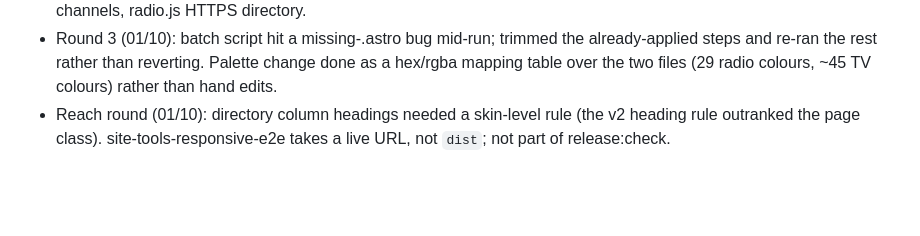
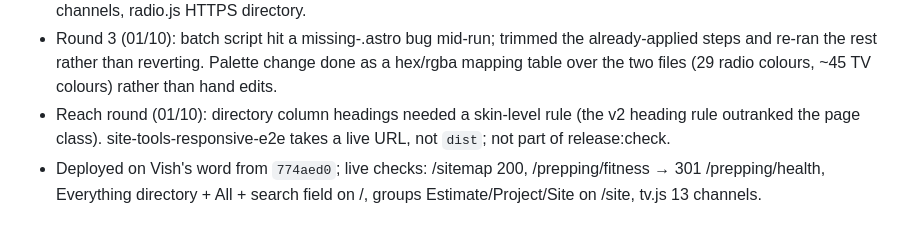
Before and after one commit to vishvaddi/vishvaddi.com, a Markdown page: docs/RUN_LOG.md, the part around the change. Rendered like a GitHub page; blank space fills up the shorter version.

Commit message:
docs: deploy of rounds 3-5
Co-Authored-By: Claude Fable 5.1 <noreply@anthropic.com>

```diff
--- a/docs/RUN_LOG.md
+++ b/docs/RUN_LOG.md
@@ -888,3 +888,4 @@ The auth page used `Referrer-Policy: no-referrer`, which makes Chromium send `Or
 - Deployed `da5f63a5` on Vish's word from `cb375d7`; live: h1 "Vish Vaddi.", no instrument, Smoko strip, tv.js 14 channels, radio.js HTTPS directory.
 - Round 3 (01/10): batch script hit a missing-.astro bug mid-run; trimmed the already-applied steps and re-ran the rest rather than reverting. Palette change done as a hex/rgba mapping table over the two files (29 radio colours, ~45 TV colours) rather than hand edits.
 - Reach round (01/10): directory column headings needed a skin-level rule (the v2 heading rule outranked the page class). site-tools-responsive-e2e takes a live URL, not `dist`; not part of release:check.
+- Deployed on Vish's word from `774aed0`; live checks: /sitemap 200, /prepping/fitness → 301 /prepping/health, Everything directory + All + search field on /, groups Estimate/Project/Site on /site, tv.js 13 channels.
```
Also changed, not shown: docs/PROJECT_STATE.md (+1 -1 lines).
